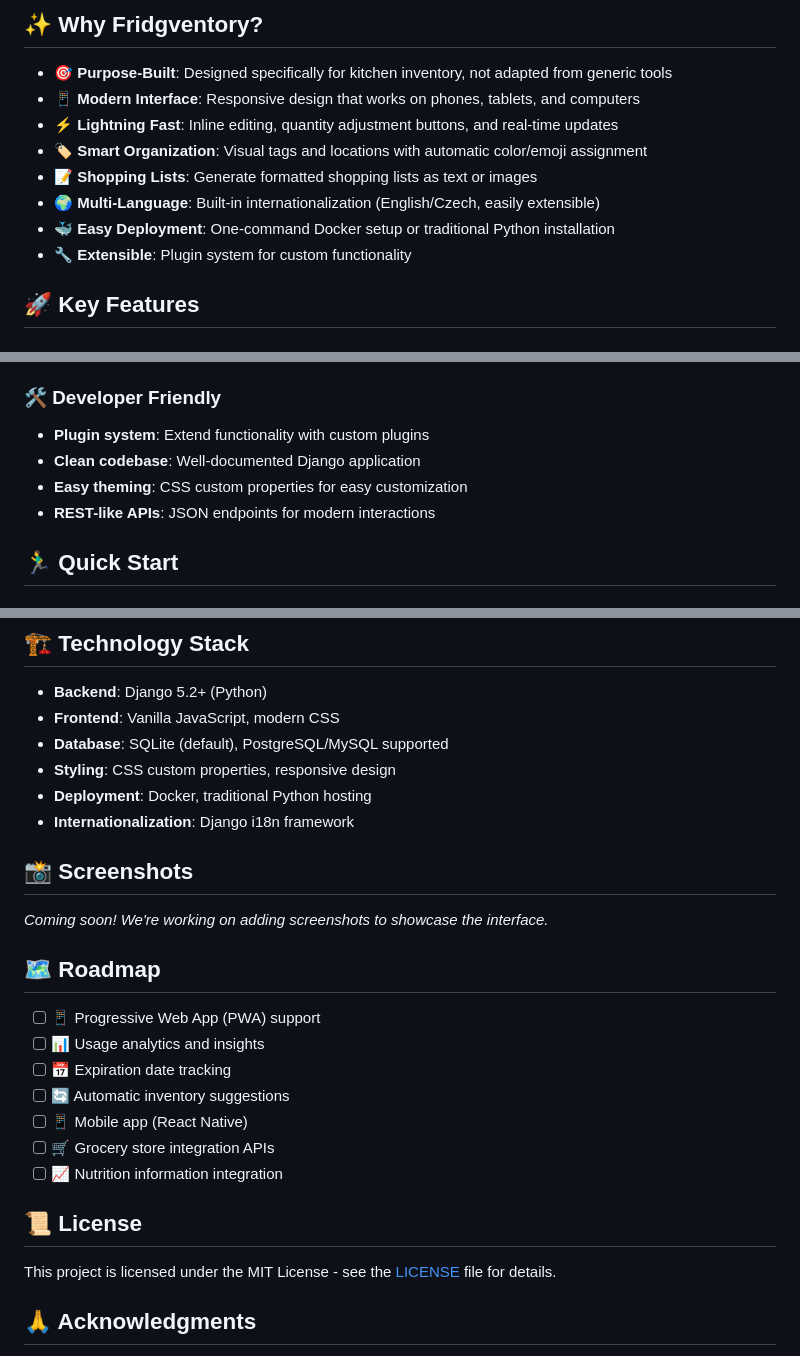
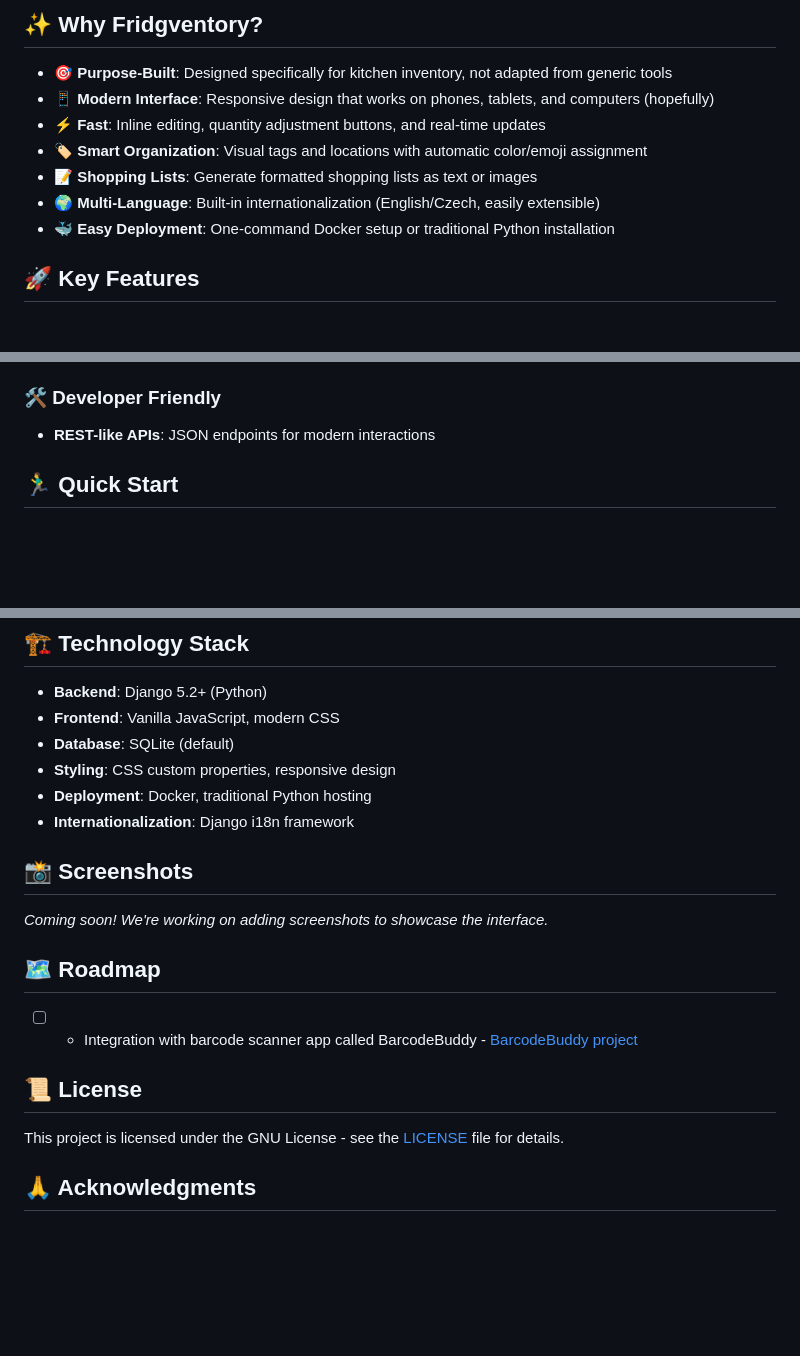
Before and after one commit to RollLikeRollo/Fridgventory, a Markdown page: README.md, 3 parts joined by grey strips. Rendered like a GitHub page; blank space fills up the shorter version.

Commit message:
REDME adjustements

```diff
--- a/README.md
+++ b/README.md
@@ -21,13 +21,12 @@ Jan, the main lead.
 ## ✨ Why Fridgventory?
 
 - **🎯 Purpose-Built**: Designed specifically for kitchen inventory, not adapted from generic tools
-- **📱 Modern Interface**: Responsive design that works on phones, tablets, and computers
-- **⚡ Lightning Fast**: Inline editing, quantity adjustment buttons, and real-time updates
+- **📱 Modern Interface**: Responsive design that works on phones, tablets, and computers (hopefully)
+- **⚡ Fast**: Inline editing, quantity adjustment buttons, and real-time updates
 - **🏷️ Smart Organization**: Visual tags and locations with automatic color/emoji assignment
 - **📝 Shopping Lists**: Generate formatted shopping lists as text or images
 - **🌍 Multi-Language**: Built-in internationalization (English/Czech, easily extensible)
 - **🐳 Easy Deployment**: One-command Docker setup or traditional Python installation
-- **🔧 Extensible**: Plugin system for custom functionality
 
 ## 🚀 Key Features
 
@@ -57,9 +56,6 @@ Jan, the main lead.
 - **Sortable tables**: Click any column header to sort
 
 ### 🛠️ **Developer Friendly**
-- **Plugin system**: Extend functionality with custom plugins
-- **Clean codebase**: Well-documented Django application
-- **Easy theming**: CSS custom properties for easy customization
 - **REST-like APIs**: JSON endpoints for modern interactions
 
 ## 🏃‍♂️ Quick Start
@@ -212,7 +206,7 @@ We need translators! See [TRANSLATIONS.md](docs/TRANSLATIONS.md) for details.
 
 - **Backend**: Django 5.2+ (Python)
 - **Frontend**: Vanilla JavaScript, modern CSS
-- **Database**: SQLite (default), PostgreSQL/MySQL supported
+- **Database**: SQLite (default)
 - **Styling**: CSS custom properties, responsive design
 - **Deployment**: Docker, traditional Python hosting
 - **Internationalization**: Django i18n framework
@@ -223,17 +217,11 @@ We need translators! See [TRANSLATIONS.md](docs/TRANSLATIONS.md) for details.
 
 ## 🗺️ Roadmap
 
-- [ ] 📱 Progressive Web App (PWA) support
-- [ ] 📊 Usage analytics and insights
-- [ ] 📅 Expiration date tracking
-- [ ] 🔄 Automatic inventory suggestions
-- [ ] 📱 Mobile app (React Native)
-- [ ] 🛒 Grocery store integration APIs
-- [ ] 📈 Nutrition information integration
+- [ ] - Integration with barcode scanner app called BarcodeBuddy -  [BarcodeBuddy project](https://github.com/Forceu/barcodebuddy)
 
 ## 📜 License
 
-This project is licensed under the MIT License - see the [LICENSE](LICENSE) file for details.
+This project is licensed under the GNU License - see the [LICENSE](LICENSE) file for details.
 
 ## 🙏 Acknowledgments
 
```
Also changed, not shown: other parts of README.md (+1 -3 lines).
